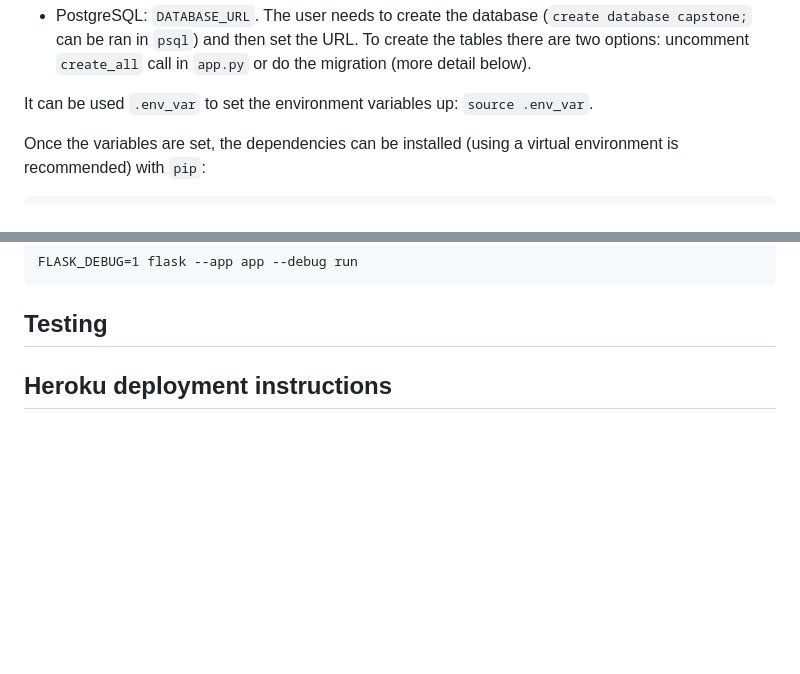
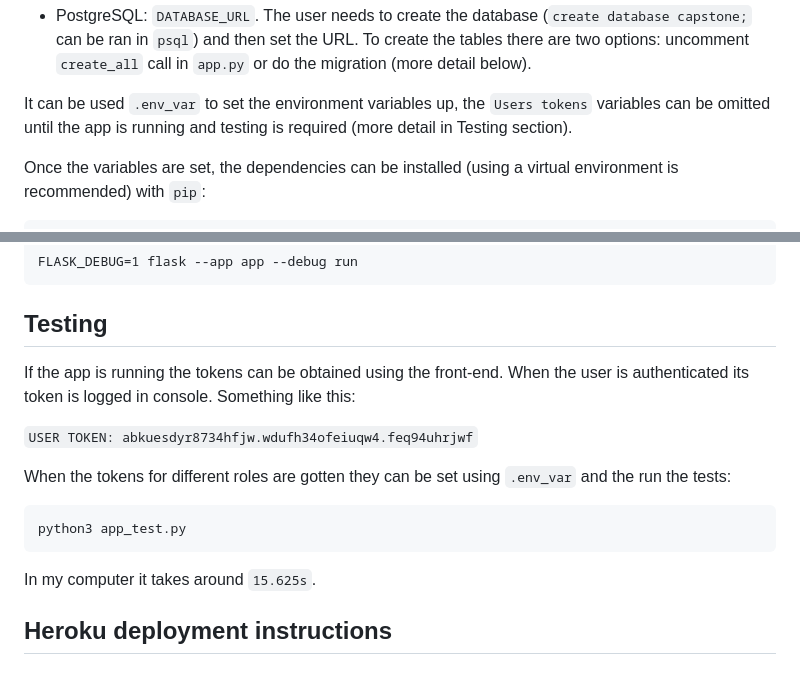
Before and after one commit to jantonio07/full_stack_udacity_capstone, a Markdown page: README.md, 2 parts joined by grey strips. Rendered like a GitHub page; blank space fills up the shorter version.

````diff
--- a/README.md
+++ b/README.md
@@ -36,8 +36,7 @@ The project needs some environment variables and configuration to run:
 
 * PostgreSQL: `DATABASE_URL`. The user needs to create the database (`create database capstone;` can be ran in `psql`) and then set the URL. To create the tables there are two options: uncomment `create_all` call in `app.py` or do the migration (more detail below).
 
-It can be used `.env_var` to set the environment variables up: `source .env_var`.
-
+It can be used `.env_var` to set the environment variables up, the `Users tokens` variables can be omitted until the app is running and testing is required (more detail in Testing section).
 
 Once the variables are set, the dependencies can be installed (using a virtual environment is recommended) with `pip`:
 
@@ -62,8 +61,17 @@ FLASK_DEBUG=1 flask --app app --debug run
 
 ## Testing
 
+If the app is running the tokens can be obtained using the front-end. When the user is authenticated its token is logged in console. Something like this:
 
+`USER TOKEN: abkuesdyr8734hfjw.wdufh34ofeiuqw4.feq94uhrjwf`
 
+When the tokens for different roles are gotten they can be set using `.env_var` and the run the tests:
+
+```
+python3 app_test.py
+```
+
+In my computer it takes around `15.625s`.
 
 ## Heroku deployment instructions
 
````
